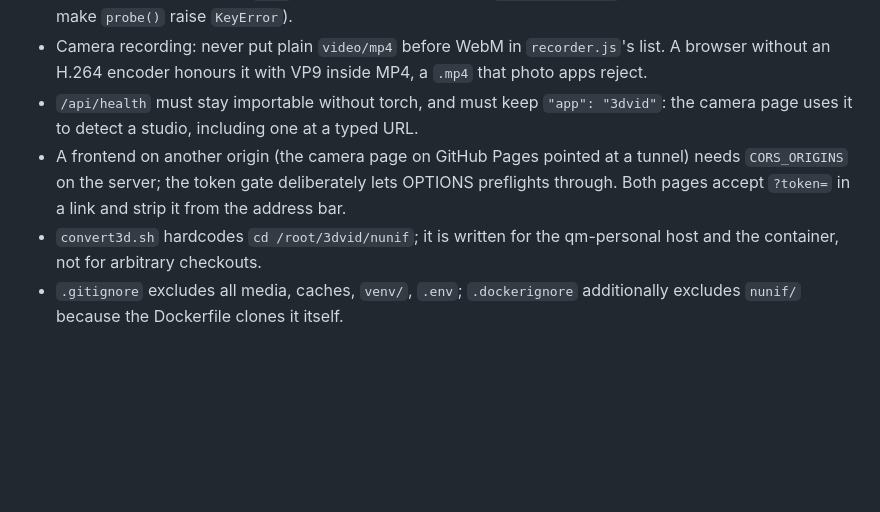
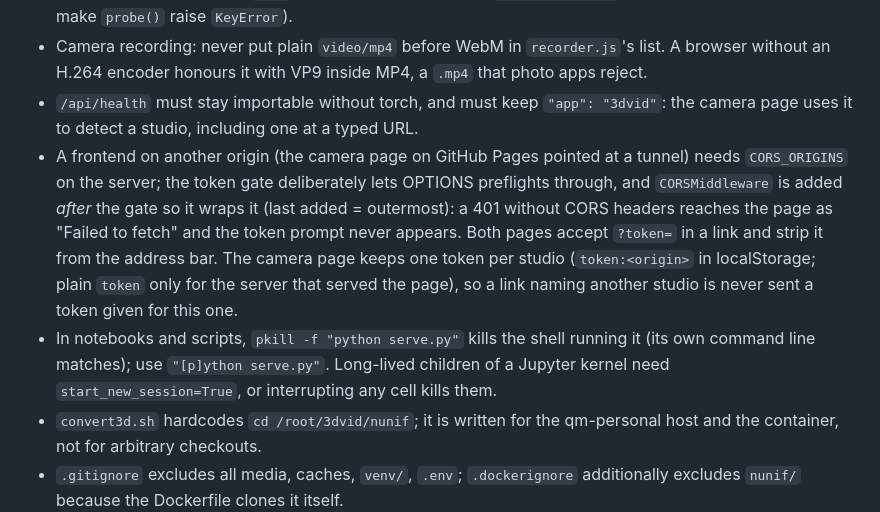
Before and after one commit to mwihoti/3dvid, a Markdown page: CLAUDE.md, the part around the change. Rendered like a GitHub page; blank space fills up the shorter version.

Commit message:
CLAUDE.md: middleware order, per-studio tokens, pkill and kernel-session gotchas

```diff
--- a/CLAUDE.md
+++ b/CLAUDE.md
@@ -64,7 +64,8 @@ Everything mutable lives under `DATA_DIR` (`uploads/`, `outputs/`, `.stylize_cac
 - `probe()` detects a still from the container `format_name` (`image2` / `*_pipe`), not from fps or duration: ffprobe invents a nominal `25/1` rate for a JPEG and omits `format.duration` for a PNG (which used to make `probe()` raise `KeyError`).
 - Camera recording: never put plain `video/mp4` before WebM in `recorder.js`'s list. A browser without an H.264 encoder honours it with VP9 inside MP4, a `.mp4` that photo apps reject.
 - `/api/health` must stay importable without torch, and must keep `"app": "3dvid"`: the camera page uses it to detect a studio, including one at a typed URL.
-- A frontend on another origin (the camera page on GitHub Pages pointed at a tunnel) needs `CORS_ORIGINS` on the server; the token gate deliberately lets OPTIONS preflights through. Both pages accept `?token=` in a link and strip it from the address bar.
+- A frontend on another origin (the camera page on GitHub Pages pointed at a tunnel) needs `CORS_ORIGINS` on the server; the token gate deliberately lets OPTIONS preflights through, and `CORSMiddleware` is added *after* the gate so it wraps it (last added = outermost): a 401 without CORS headers reaches the page as "Failed to fetch" and the token prompt never appears. Both pages accept `?token=` in a link and strip it from the address bar. The camera page keeps one token per studio (`token:<origin>` in localStorage; plain `token` only for the server that served the page), so a link naming another studio is never sent a token given for this one.
+- In notebooks and scripts, `pkill -f "python serve.py"` kills the shell running it (its own command line matches); use `"[p]ython serve.py"`. Long-lived children of a Jupyter kernel need `start_new_session=True`, or interrupting any cell kills them.
 - `convert3d.sh` hardcodes `cd /root/3dvid/nunif`; it is written for the qm-personal host and the container, not for arbitrary checkouts.
 - `.gitignore` excludes all media, caches, `venv/`, `.env`; `.dockerignore` additionally excludes `nunif/` because the Dockerfile clones it itself.
 
```
